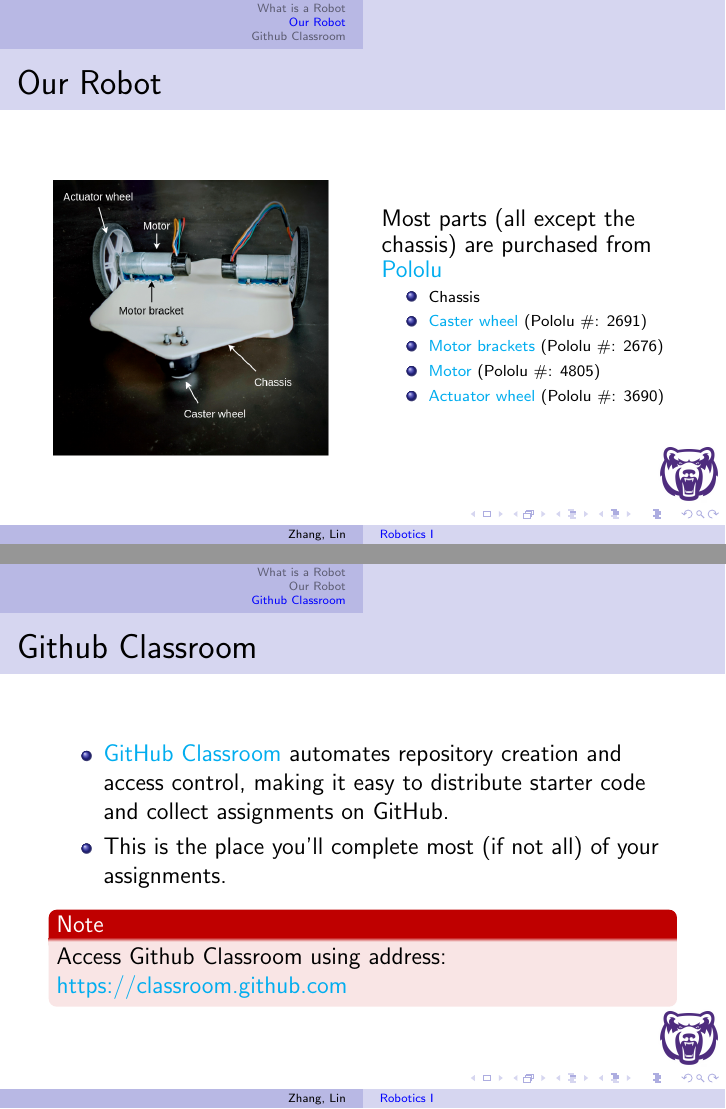
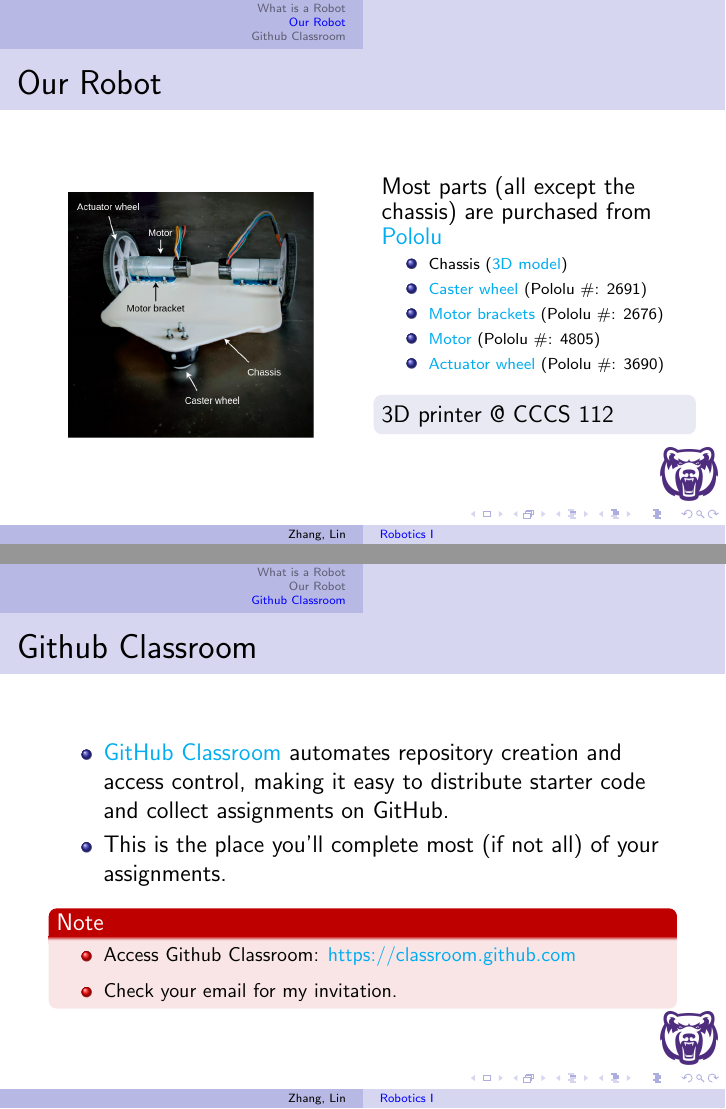
Before and after one commit to linzhangUCA/robotics1-2021, LaTeX slides (0819/intro.tex): pages 11 and 14 of 14, joined at a grey line. Compiled offline with pdfLaTeX.

Commit message:
Update intro.tex

```diff
--- a/0819/intro.tex
+++ b/0819/intro.tex
@@ -132,21 +132,27 @@
 \column{0.5\textwidth}
 % Figure here
 \begin{figure}
-    \includegraphics[width=0.9\textwidth]{3421bot}
+    \includegraphics[width=0.8\textwidth]{3421bot}
 \end{figure}
 
 \column{0.5\textwidth}
 Most parts (all except the chassis) are purchased from \href{https://www.pololu.com/}{Pololu}
 {\scriptsize
 \begin{itemize}
-    \item Chassis
+    \item Chassis (\href{https://github.com/linzhangUCA/robotics1-2021/blob/main/0819/chassis_v3.stl}{3D model})
     \item \href{https://www.pololu.com/product/2691}{Caster wheel} (Pololu \#: 2691)
     \item \href{https://www.pololu.com/product/2676}{Motor brackets} (Pololu \#: 2676)
     \item \href{https://www.pololu.com/product/4805}{Motor} (Pololu \#: 4805)
     \item \href{https://www.pololu.com/product/3690}{Actuator wheel} (Pololu \#: 3690)
 \end{itemize}
+
 }
+\begin{block}
+\footnotesize 3D printer @ CCCS 112
+\end{block}
+
 \end{columns}
+
 \end{frame}
 %---------------------------------------------------------
 
@@ -162,8 +168,15 @@
     \item \href{https://classroom.github.com}{GitHub Classroom} automates repository creation and access control, making it easy to distribute starter code and collect assignments on GitHub.
     \item This is the place you'll complete most (if not all) of your assignments.
 \end{itemize}
+
+
 \begin{alertblock}{Note}
-    Access Github Classroom using address: \href{https://classroom.github.com}{https://classroom.github.com}
+{\footnotesize
+\begin{itemize}
+        \item Access Github Classroom: \href{https://classroom.github.com}{https://classroom.github.com}
+        \item Check your email for my invitation.
+    \end{itemize}
+}
 \end{alertblock}
 
 \end{frame}
```
